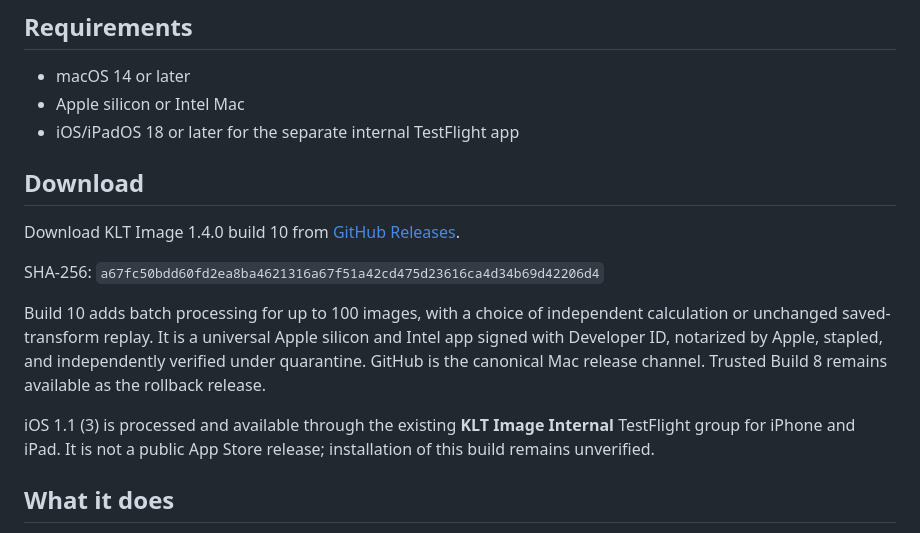
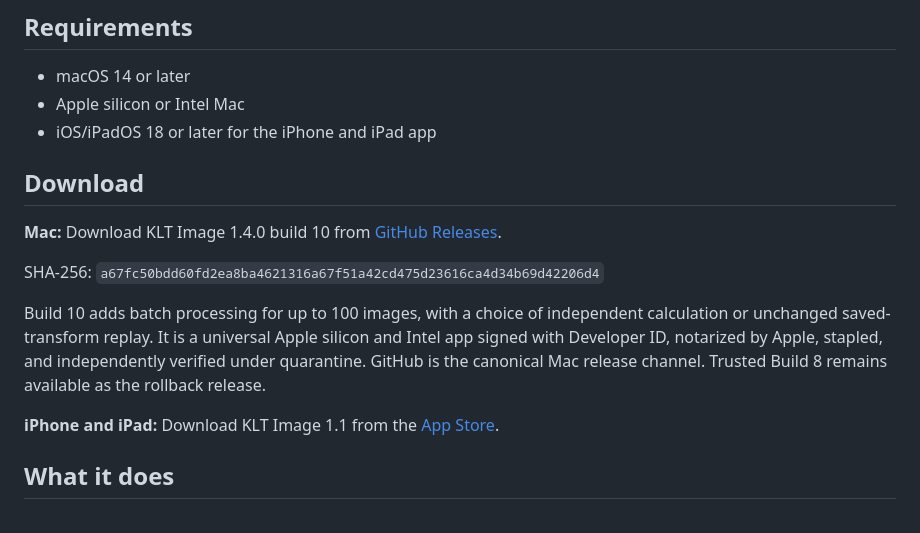
Before and after one commit to dtgibson/kltimage, a Markdown page: README.md, the part around the change. Rendered like a GitHub page.

Commit message:
docs: add public iPhone and iPad App Store download

```diff
--- a/README.md
+++ b/README.md
@@ -8,17 +8,17 @@ KLT Image supports standard RGB and Lab processing plus documented curated and u
 
 - macOS 14 or later
 - Apple silicon or Intel Mac
-- iOS/iPadOS 18 or later for the separate internal TestFlight app
+- iOS/iPadOS 18 or later for the iPhone and iPad app
 
 ## Download
 
-Download KLT Image 1.4.0 build 10 from [GitHub Releases](https://github.com/dtgibson/kltimage/releases/download/v1.4.0/KLT-Image-1.4.0-build-10.zip).
+**Mac:** Download KLT Image 1.4.0 build 10 from [GitHub Releases](https://github.com/dtgibson/kltimage/releases/download/v1.4.0/KLT-Image-1.4.0-build-10.zip).
 
 SHA-256: `a67fc50bdd60fd2ea8ba4621316a67f51a42cd475d23616ca4d34b69d42206d4`
 
 Build 10 adds batch processing for up to 100 images, with a choice of independent calculation or unchanged saved-transform replay. It is a universal Apple silicon and Intel app signed with Developer ID, notarized by Apple, stapled, and independently verified under quarantine. GitHub is the canonical Mac release channel. Trusted Build 8 remains available as the rollback release.
 
-iOS 1.1 (3) is processed and available through the existing **KLT Image Internal** TestFlight group for iPhone and iPad. It is not a public App Store release; installation of this build remains unverified.
+**iPhone and iPad:** Download KLT Image 1.1 from the [App Store](https://apps.apple.com/app/id6818412230).
 
 ## What it does
 
```
